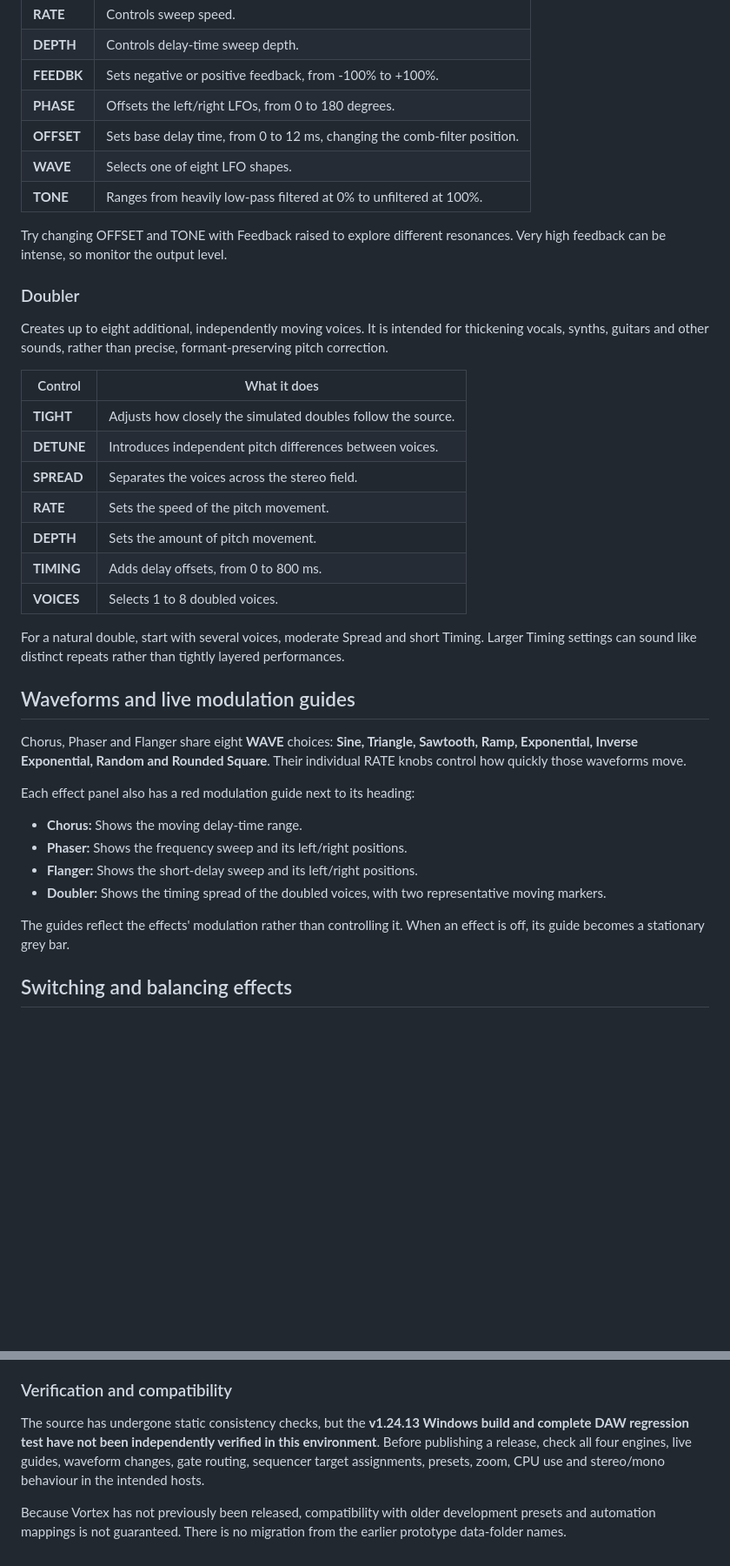
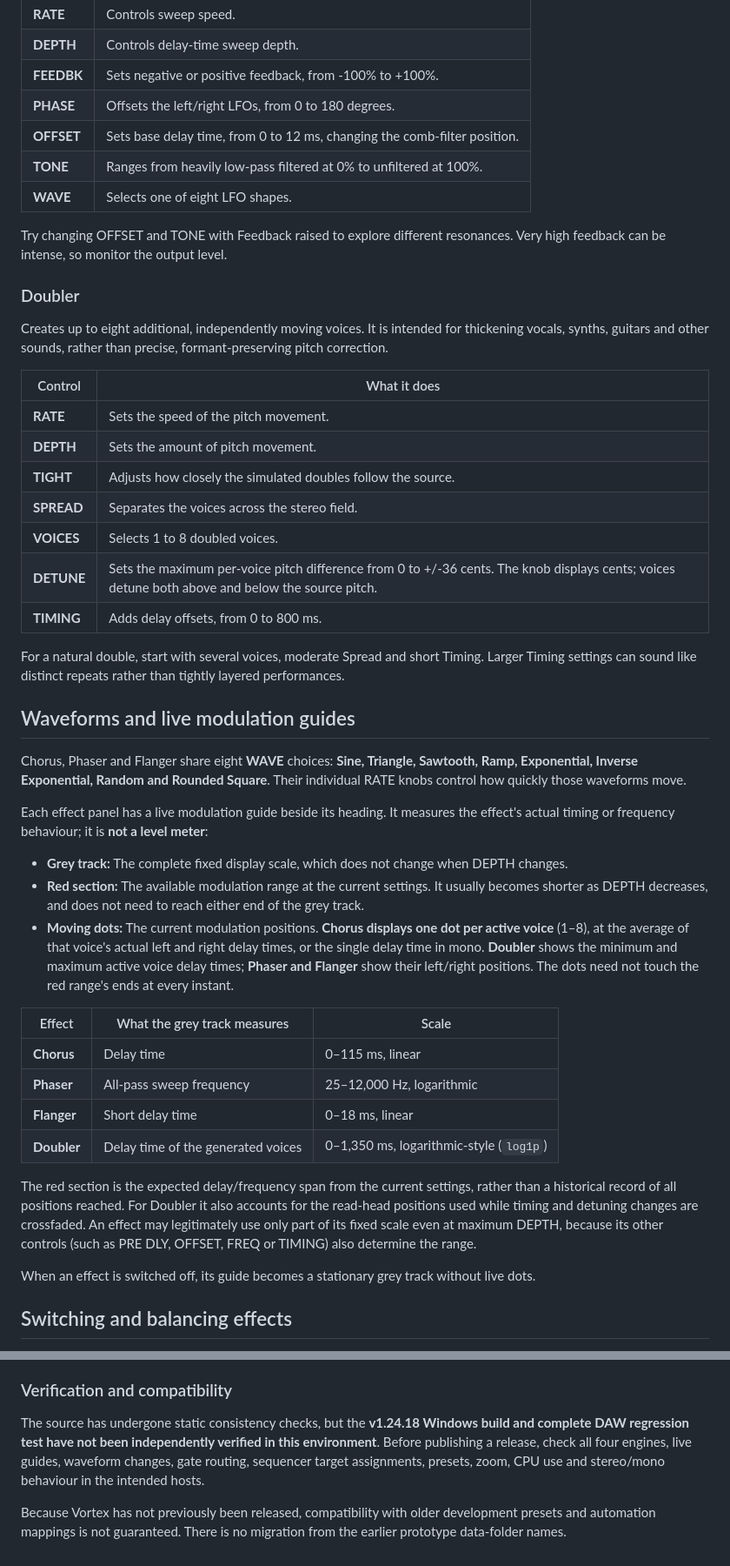
Before and after one commit to sl2365/Vortex, a Markdown page: README.md, 2 parts joined by grey strips. Shown at 87% size. Rendered like a GitHub page; blank space fills up the shorter version.

```diff
--- a/README.md
+++ b/README.md
@@ -72,8 +78,8 @@ Uses a short, changing delay to generate a sweeping comb-filter effect. It can r
 | **FEEDBK** | Sets negative or positive feedback, from -100% to +100%. |
 | **PHASE** | Offsets the left/right LFOs, from 0 to 180 degrees. |
 | **OFFSET** | Sets base delay time, from 0 to 12 ms, changing the comb-filter position. |
+| **TONE** | Ranges from heavily low-pass filtered at 0% to unfiltered at 100%. |
 | **WAVE** | Selects one of eight LFO shapes. |
-| **TONE** | Ranges from heavily low-pass filtered at 0% to unfiltered at 100%. |
 
 Try changing OFFSET and TONE with Feedback raised to explore different resonances. Very high feedback can be intense, so monitor the output level.
 
@@ -83,13 +89,13 @@ Creates up to eight additional, independently moving voices. It is intended for
 
 | Control | What it does |
 |---|---|
-| **TIGHT** | Adjusts how closely the simulated doubles follow the source. |
-| **DETUNE** | Introduces independent pitch differences between voices. |
-| **SPREAD** | Separates the voices across the stereo field. |
 | **RATE** | Sets the speed of the pitch movement. |
 | **DEPTH** | Sets the amount of pitch movement. |
+| **TIGHT** | Adjusts how closely the simulated doubles follow the source. |
+| **SPREAD** | Separates the voices across the stereo field. |
+| **VOICES** | Selects 1 to 8 doubled voices. |
+| **DETUNE** | Sets the maximum per-voice pitch difference from 0 to +/-36 cents. The knob displays cents; voices detune both above and below the source pitch. |
 | **TIMING** | Adds delay offsets, from 0 to 800 ms. |
-| **VOICES** | Selects 1 to 8 doubled voices. |
 
 For a natural double, start with several voices, moderate Spread and short Timing. Larger Timing settings can sound like distinct repeats rather than tightly layered performances.
 
@@ -97,14 +103,22 @@ For a natural double, start with several voices, moderate Spread and short Timin
 
 Chorus, Phaser and Flanger share eight **WAVE** choices: **Sine, Triangle, Sawtooth, Ramp, Exponential, Inverse Exponential, Random and Rounded Square**. Their individual RATE knobs control how quickly those waveforms move.
 
-Each effect panel also has a red modulation guide next to its heading:
+Each effect panel has a live modulation guide beside its heading. It measures the effect's actual timing or frequency behaviour; it is **not a level meter**:
 
-- **Chorus:** Shows the moving delay-time range.
-- **Phaser:** Shows the frequency sweep and its left/right positions.
-- **Flanger:** Shows the short-delay sweep and its left/right positions.
-- **Doubler:** Shows the timing spread of the doubled voices, with two representative moving markers.
+- **Grey track:** The complete fixed display scale, which does not change when DEPTH changes.
+- **Red section:** The available modulation range at the current settings. It usually becomes shorter as DEPTH decreases, and does not need to reach either end of the grey track.
+- **Moving dots:** The current modulation positions. **Chorus displays one dot per active voice** (1–8), at the average of that voice's actual left and right delay times, or the single delay time in mono. **Doubler** shows the minimum and maximum active voice delay times; **Phaser and Flanger** show their left/right positions. The dots need not touch the red range's ends at every instant.
 
-The guides reflect the effects' modulation rather than controlling it. When an effect is off, its guide becomes a stationary grey bar.
+| Effect | What the grey track measures | Scale |
+|---|---|---|
+| **Chorus** | Delay time | 0–115 ms, linear |
+| **Phaser** | All-pass sweep frequency | 25–12,000 Hz, logarithmic |
+| **Flanger** | Short delay time | 0–18 ms, linear |
+| **Doubler** | Delay time of the generated voices | 0–1,350 ms, logarithmic-style (`log1p`) |
+
+The red section is the expected delay/frequency span from the current settings, rather than a historical record of all positions reached. For Doubler it also accounts for the read-head positions used while timing and detuning changes are crossfaded. An effect may legitimately use only part of its fixed scale even at maximum DEPTH, because its other controls (such as PRE DLY, OFFSET, FREQ or TIMING) also determine the range.
+
+When an effect is switched off, its guide becomes a stationary grey track without live dots.
 
 ## Switching and balancing effects
 
@@ -208,6 +222,6 @@ The project was developed from the stripped Dusk/Afterglow interface template. I
 
 ### Verification and compatibility
 
-The source has undergone static consistency checks, but the **v1.24.13 Windows build and complete DAW regression test have not been independently verified in this environment**. Before publishing a release, check all four engines, live guides, waveform changes, gate routing, sequencer target assignments, presets, zoom, CPU use and stereo/mono behaviour in the intended hosts.
+The source has undergone static consistency checks, but the **v1.24.18 Windows build and complete DAW regression test have not been independently verified in this environment**. Before publishing a release, check all four engines, live guides, waveform changes, gate routing, sequencer target assignments, presets, zoom, CPU use and stereo/mono behaviour in the intended hosts.
 
 Because Vortex has not previously been released, compatibility with older development presets and automation mappings is not guaranteed. There is no migration from the earlier prototype data-folder names.
```
Also changed, not shown: other parts of README.md (+12 -6 lines), Changelog.md (+34 -0 lines), Resources/Vortex.jpg, 6 other files.
